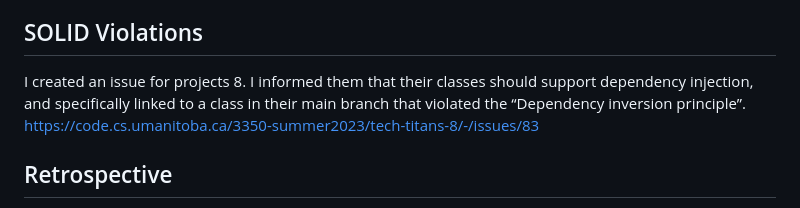
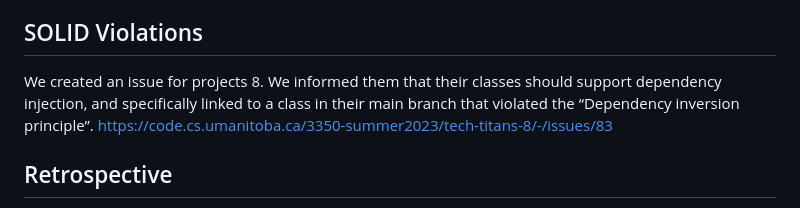
Before and after one commit to hassannauman123/Subscription-Tracker-Android-Application, a Markdown page: docs/Worksheet2.md, the part around the change. Rendered like a GitHub page.

```diff
--- a/docs/Worksheet2.md
+++ b/docs/Worksheet2.md
@@ -11,7 +11,7 @@ https://code.cs.umanitoba.ca/3350-summer2023/ghostdevs-7/-/blame/bryceWorking/ap
 Originally our code was highly coupled with the concrete implementation of our fake database (an array list). This was addressed by rewriting and restructuring several classes and tests to support different database implementations. This debt was prudent and inadvertent as we knew we would be implementing a SQL database for the second iteration which would require several modifications. We didn't have enough knowledge at the time to know how to properly structure our code as we had no familiarity with Android development or experience implementing an HSQL database. We knew going into iteration 2 several changes would have to be made but taking on the debt in iteration 1 allowed us work quickly and focus on other aspects of the project.
 
 ## SOLID Violations
-I created an issue for projects 8. I informed them that their classes should support dependency injection, and specifically linked to a class in their main branch that violated the “Dependency inversion principle”.
+We created an issue for projects 8. We informed them that their classes should support dependency injection, and specifically linked to a class in their main branch that violated the “Dependency inversion principle”.
 https://code.cs.umanitoba.ca/3350-summer2023/tech-titans-8/-/issues/83
 
 ## Retrospective
```
